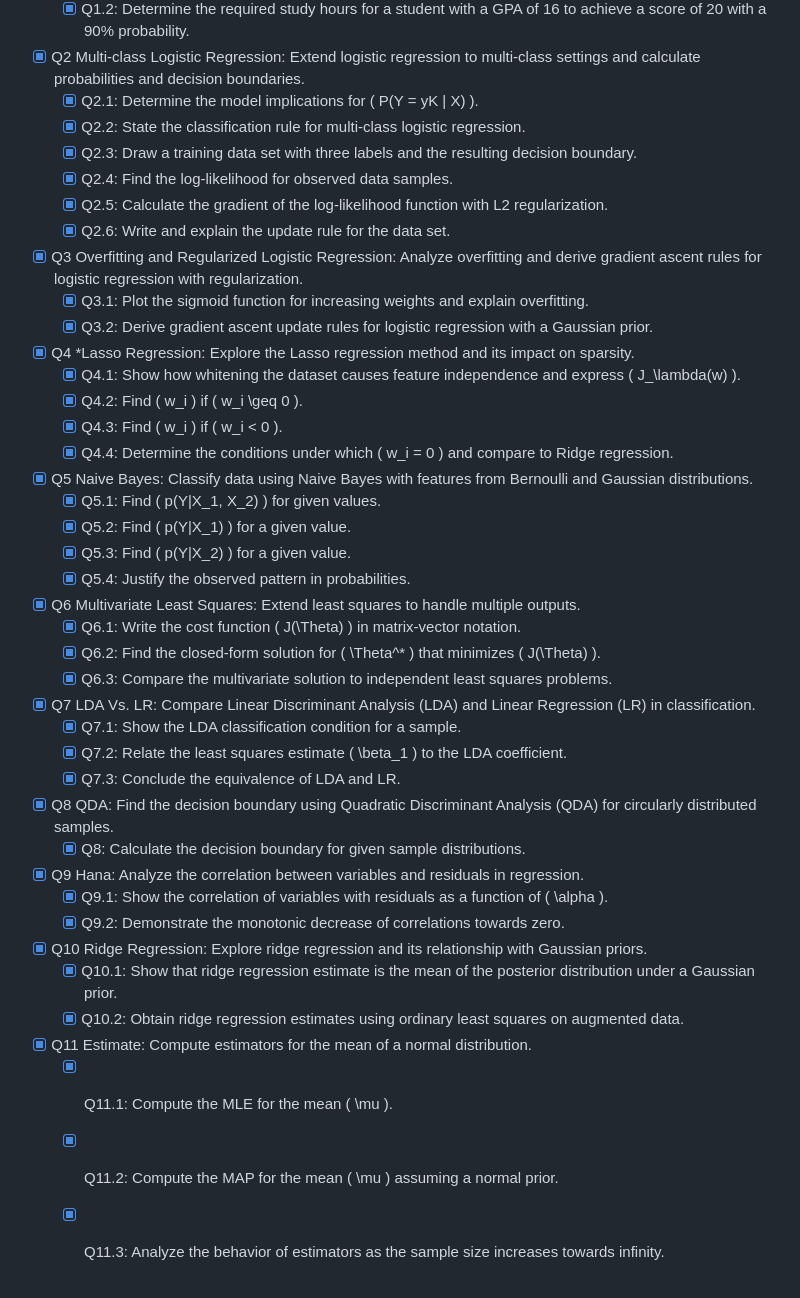
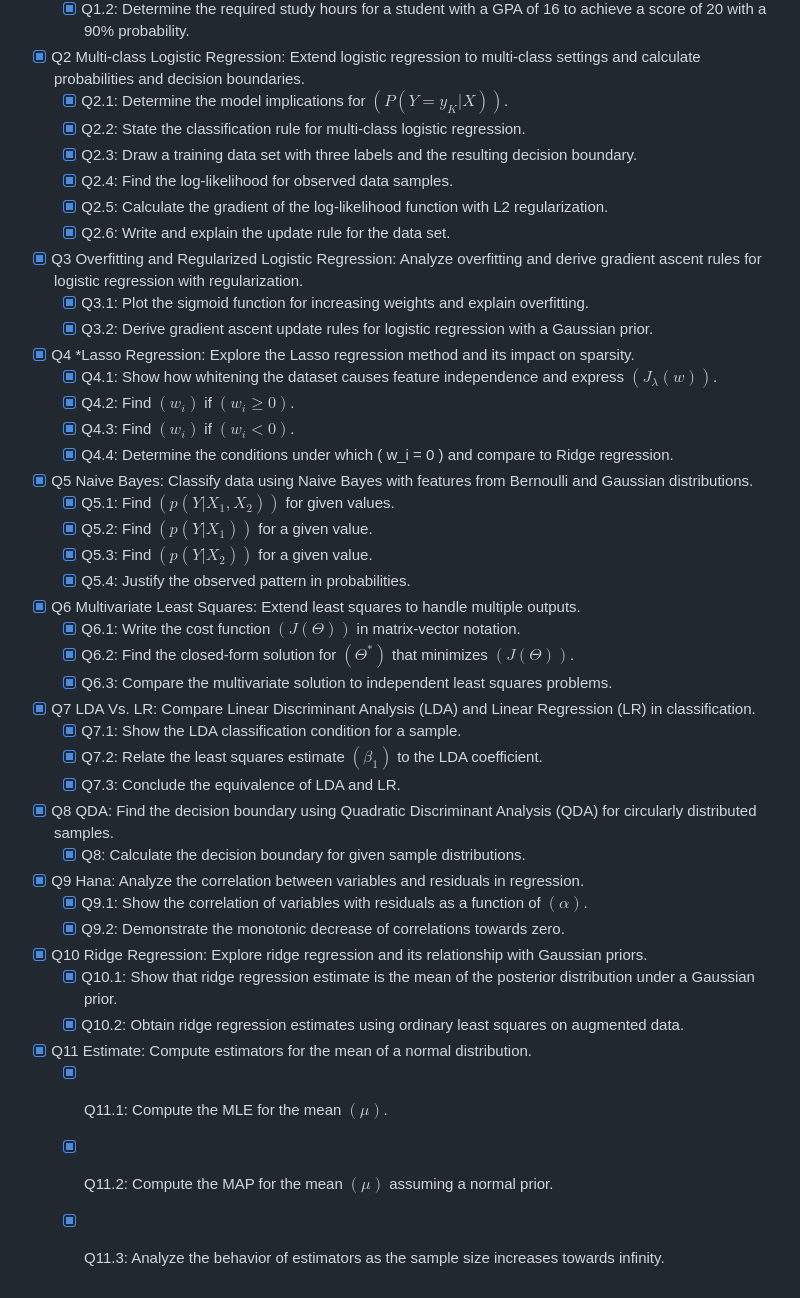
Before and after one commit to ahmadrezaara/ML_course_materials, a Markdown page: HW2/ReadME.md, the part around the change. Drawn GitHub-style.

```diff
--- a/HW2/ReadME.md
+++ b/HW2/ReadME.md
@@ -4,7 +4,7 @@ this folder is my first theorical assignment. it is about concepts of machine le
   - [x] Q1.2: Determine the required study hours for a student with a GPA of 16 to achieve a score of 20 with a 90% probability.
 
 - [x] Q2 Multi-class Logistic Regression: Extend logistic regression to multi-class settings and calculate probabilities and decision boundaries.
-  - [x] Q2.1: Determine the model implications for \( P(Y = yK | X) \).
+  - [x] Q2.1: Determine the model implications for $( P(Y = y_K | X) )$.
   - [x] Q2.2: State the classification rule for multi-class logistic regression.
   - [x] Q2.3: Draw a training data set with three labels and the resulting decision boundary.
   - [x] Q2.4: Find the log-likelihood for observed data samples.
@@ -16,32 +16,32 @@ this folder is my first theorical assignment. it is about concepts of machine le
   - [x] Q3.2: Derive gradient ascent update rules for logistic regression with a Gaussian prior.
 
 - [x] Q4 *Lasso Regression: Explore the Lasso regression method and its impact on sparsity.
-  - [x] Q4.1: Show how whitening the dataset causes feature independence and express \( J_\lambda(w) \).
-  - [x] Q4.2: Find \( w_i \) if \( w_i \geq 0 \).
-  - [x] Q4.3: Find \( w_i \) if \( w_i < 0 \).
+  - [x] Q4.1: Show how whitening the dataset causes feature independence and express $( J_\lambda(w) )$.
+  - [x] Q4.2: Find $( w_i )$ if $( w_i \geq 0 )$.
+  - [x] Q4.3: Find $( w_i )$ if $( w_i < 0 )$.
   - [x] Q4.4: Determine the conditions under which \( w_i = 0 \) and compare to Ridge regression.
 
 - [x] Q5 Naive Bayes: Classify data using Naive Bayes with features from Bernoulli and Gaussian distributions.
-  - [x] Q5.1: Find \( p(Y|X_1, X_2) \) for given values.
-  - [x] Q5.2: Find \( p(Y|X_1) \) for a given value.
-  - [x] Q5.3: Find \( p(Y|X_2) \) for a given value.
+  - [x] Q5.1: Find $( p(Y|X_1, X_2) )$ for given values.
+  - [x] Q5.2: Find $( p(Y|X_1) )$ for a given value.
+  - [x] Q5.3: Find $( p(Y|X_2) )$ for a given value.
   - [x] Q5.4: Justify the observed pattern in probabilities.
 
 - [x] Q6 Multivariate Least Squares: Extend least squares to handle multiple outputs.
-  - [x] Q6.1: Write the cost function \( J(\Theta) \) in matrix-vector notation.
-  - [x] Q6.2: Find the closed-form solution for \( \Theta^* \) that minimizes \( J(\Theta) \).
+  - [x] Q6.1: Write the cost function $( J(\Theta) )$ in matrix-vector notation.
+  - [x] Q6.2: Find the closed-form solution for $( \Theta^* )$ that minimizes $( J(\Theta) )$.
   - [x] Q6.3: Compare the multivariate solution to independent least squares problems.
 
 - [x] Q7 LDA Vs. LR: Compare Linear Discriminant Analysis (LDA) and Linear Regression (LR) in classification.
   - [x] Q7.1: Show the LDA classification condition for a sample.
-  - [x] Q7.2: Relate the least squares estimate \( \beta_1 \) to the LDA coefficient.
+  - [x] Q7.2: Relate the least squares estimate $( \beta_1 )$ to the LDA coefficient.
   - [x] Q7.3: Conclude the equivalence of LDA and LR.
 
 - [x] Q8 QDA: Find the decision boundary using Quadratic Discriminant Analysis (QDA) for circularly distributed samples.
   - [x] Q8: Calculate the decision boundary for given sample distributions.
 
 - [x] Q9 Hana: Analyze the correlation between variables and residuals in regression.
-  - [x] Q9.1: Show the correlation of variables with residuals as a function of \( \alpha \).
+  - [x] Q9.1: Show the correlation of variables with residuals as a function of $( \alpha )$.
   - [x] Q9.2: Demonstrate the monotonic decrease of correlations towards zero.
 
 - [x] Q10 Ridge Regression: Explore ridge regression and its relationship with Gaussian priors.
@@ -49,6 +49,6 @@ this folder is my first theorical assignment. it is about concepts of machine le
   - [x] Q10.2: Obtain ridge regression estimates using ordinary least squares on augmented data.
 
 - [x] Q11 Estimate: Compute estimators for the mean of a normal distribution.
-  - [x] Q11.1: Compute the MLE for the mean \( \mu \).
-  - [x] Q11.2: Compute the MAP for the mean \( \mu \) assuming a normal prior.
+  - [x] Q11.1: Compute the MLE for the mean $( \mu )$.
+  - [x] Q11.2: Compute the MAP for the mean $( \mu )$ assuming a normal prior.
   - [x] Q11.3: Analyze the behavior of estimators as the sample size increases towards infinity.
```
